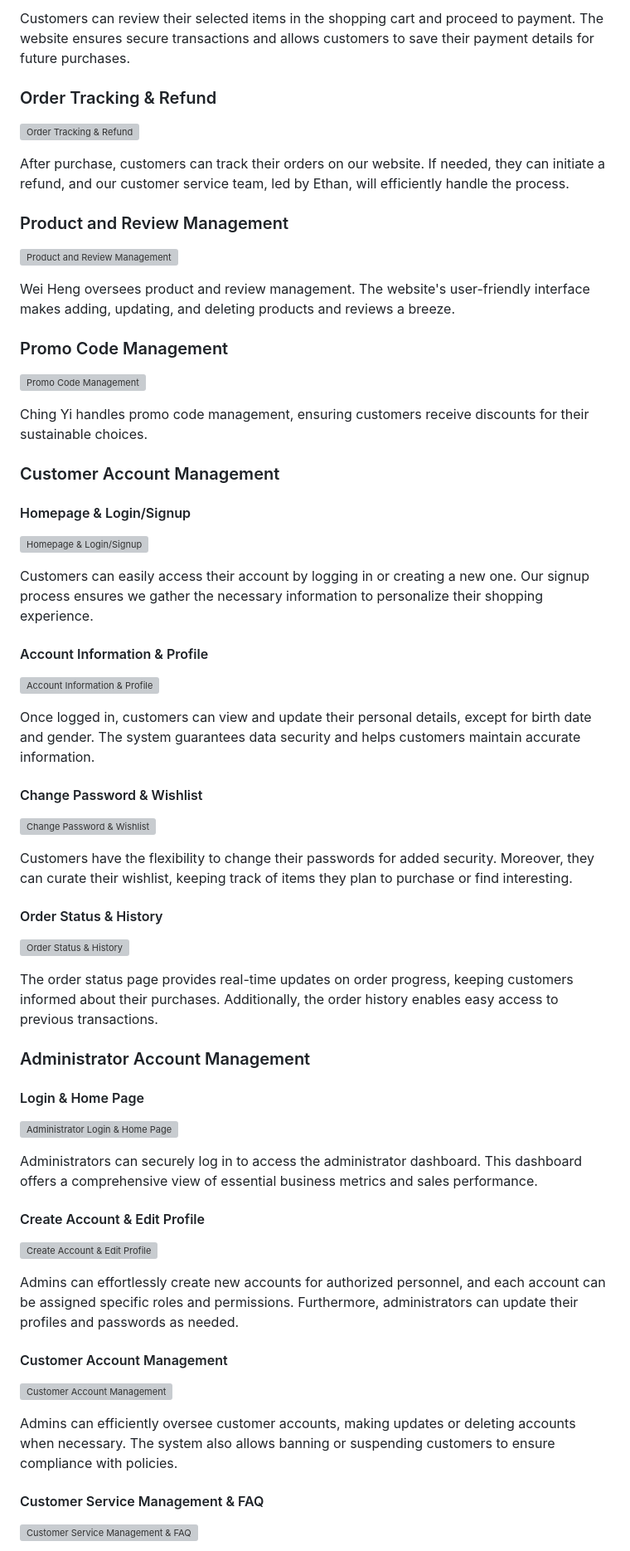
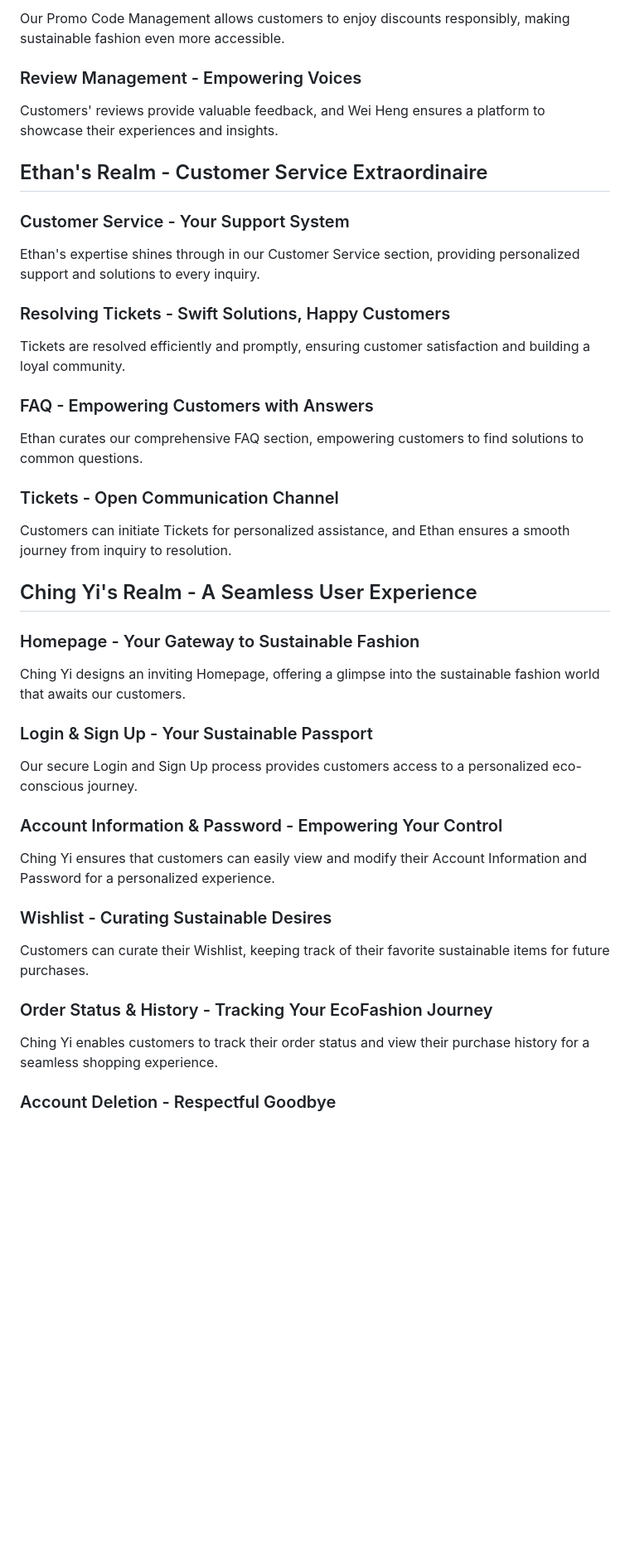
Before and after one commit to Confunius/EcoFashion-Hub, a Markdown page: README.md, the part around the change printed below. Shown: that part at 83% size. GitHub-like rendering; blank space fills up the shorter version; grey boxes are pictures that could not be loaded.

```diff
--- a/README.md
+++ b/README.md
@@ -58,60 +56,49 @@ Customers can easily browse our product selection using category filters on the
 
-Customers can review their selected items in the shopping cart and proceed to payment. The website ensures secure transactions and allows customers to save their payment details for future purchases.
+Our Promo Code Management allows customers to enjoy discounts responsibly, making sustainable fashion even more accessible.
 
-### Order Tracking & Refund
-![Order Tracking & Refund](https://example.com/order-tracking.png)
+### Review Management - Empowering Voices
 
-After purchase, customers can track their orders on our website. If needed, they can initiate a refund, and our customer service team, led by Ethan, will efficiently handle the process.
+Customers' reviews provide valuable feedback, and Wei Heng ensures a platform to showcase their experiences and insights.
 
-### Product and Review Management
-![Product and Review Management](https://example.com/product-review-management.png)
+## Ethan's Realm - Customer Service Extraordinaire
 
-Wei Heng oversees product and review management. The website's user-friendly interface makes adding, updating, and deleting products and reviews a breeze.
+### Customer Service - Your Support System
 
-### Promo Code Management
-![Promo Code Management](https://example.com/promo-code-management.png)
+Ethan's expertise shines through in our Customer Service section, providing personalized support and solutions to every inquiry.
 
-Ching Yi handles promo code management, ensuring customers receive discounts for their sustainable choices.
+### Resolving Tickets - Swift Solutions, Happy Customers
 
-### Customer Account Management
+Tickets are resolved efficiently and promptly, ensuring customer satisfaction and building a loyal community.
 
-#### Homepage & Login/Signup
-![Homepage & Login/Signup](https://example.com/customer-homepage.png)
+### FAQ - Empowering Customers with Answers
 
-Customers can easily access their account by logging in or creating a new one. Our signup process ensures we gather the necessary information to personalize their shopping experience.
+Ethan curates our comprehensive FAQ section, empowering customers to find solutions to common questions.
 
-#### Account Information & Profile
-![Account Information & Profile](https://example.com/account-information.png)
+### Tickets - Open Communication Channel
 
-Once logged in, customers can view and update their personal details, except for birth date and gender. The system guarantees data security and helps customers maintain accurate information.
+Customers can initiate Tickets for personalized assistance, and Ethan ensures a smooth journey from inquiry to resolution.
 
-#### Change Password & Wishlist
-![Change Password & Wishlist](https://example.com/change-password-wishlist.png)
+## Ching Yi's Realm - A Seamless User Experience
 
-Customers have the flexibility to change their passwords for added security. Moreover, they can curate their wishlist, keeping track of items they plan to purchase or find interesting.
+### Homepage - Your Gateway to Sustainable Fashion
 
-#### Order Status & History
-![Order Status & History](https://example.com/order-status-history.png)
+Ching Yi designs an inviting Homepage, offering a glimpse into the sustainable fashion world that awaits our customers.
 
-The order status page provides real-time updates on order progress, keeping customers informed about their purchases. Additionally, the order history enables easy access to previous transactions.
+### Login & Sign Up - Your Sustainable Passport
 
-### Administrator Account Management
+Our secure Login and Sign Up process provides customers access to a personalized eco-conscious journey.
 
-#### Login & Home Page
-![Administrator Login & Home Page](https://example.com/admin-login-homepage.png)
+### Account Information & Password - Empowering Your Control
 
-Administrators can securely log in to access the administrator dashboard. This dashboard offers a comprehensive view of essential business metrics and sales performance.
+Ching Yi ensures that customers can easily view and modify their Account Information and Password for a personalized experience.
 
-#### Create Account & Edit Profile
-![Create Account & Edit Profile](https://example.com/create-account-edit-profile.png)
+### Wishlist - Curating Sustainable Desires
 
-Admins can effortlessly create new accounts for authorized personnel, and each account can be assigned specific roles and permissions. Furthermore, administrators can update their profiles and passwords as needed.
+Customers can curate their Wishlist, keeping track of their favorite sustainable items for future purchases.
 
-#### Customer Account Management
-![Customer Account Management](https://example.com/customer-account-management.png)
+### Order Status & History - Tracking Your EcoFashion Journey
 
-Admins can efficiently oversee customer accounts, making updates or deleting accounts when necessary. The system also allows banning or suspending customers to ensure compliance with policies.
+Ching Yi enables customers to track their order status and view their purchase history for a seamless shopping experience.
 
-#### Customer Service Management & FAQ
-![Customer Service Management & FAQ](https://example.com/customer-service-faq.png)
+### Account Deletion - Respectful Goodbye
 
```
Also changed, not shown: other parts of README.md (+33 -63 lines).
